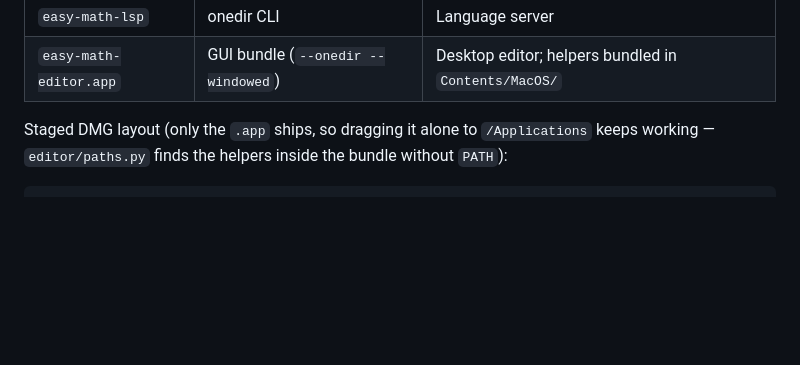
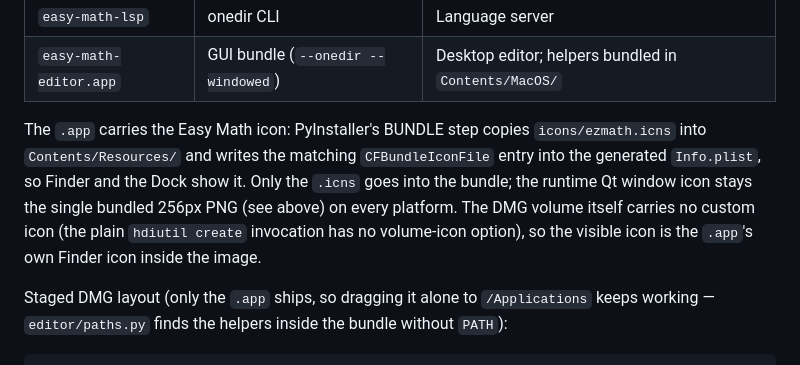
Before and after one commit to duo8097/easy-math-lang, a Markdown page: docs/packaging.md, the part around the change. Rendered like a GitHub page; blank space fills up the shorter version.

Commit message:
Document the macOS app icon in the packaging guide

```diff
--- a/docs/packaging.md
+++ b/docs/packaging.md
@@ -140,6 +140,15 @@ The build is still experimental / ad-hoc signed, not notarized:
 | `ezmath` | symlink | Relative alias to `easy-math-lang` |
 | `easy-math-lsp` | onedir CLI | Language server |
 | `easy-math-editor.app` | GUI bundle (`--onedir --windowed`) | Desktop editor; helpers bundled in `Contents/MacOS/` |
+
+The `.app` carries the Easy Math icon: PyInstaller's BUNDLE step copies
+`icons/ezmath.icns` into `Contents/Resources/` and writes the matching
+`CFBundleIconFile` entry into the generated `Info.plist`, so Finder and
+the Dock show it. Only the `.icns` goes into the bundle; the runtime Qt
+window icon stays the single bundled 256px PNG (see above) on every
+platform. The DMG volume itself carries no custom icon (the plain
+`hdiutil create` invocation has no volume-icon option), so the visible
+icon is the `.app`'s own Finder icon inside the image.
 
 Staged DMG layout (only the `.app` ships, so dragging it alone to
 `/Applications` keeps working — `editor/paths.py` finds the helpers
```
